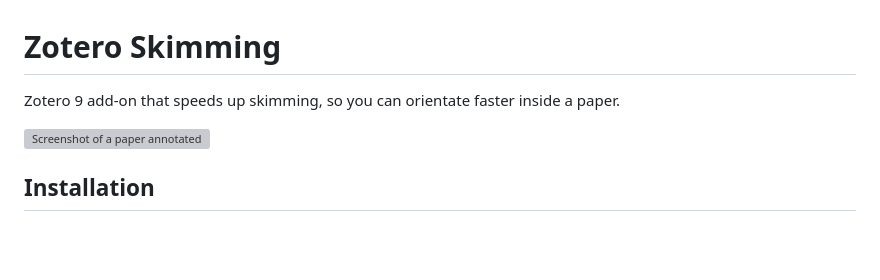
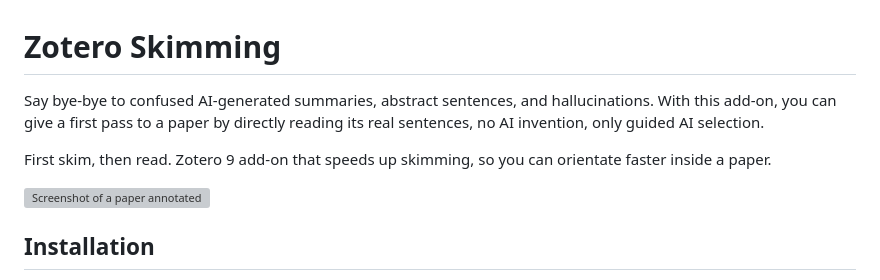
Before and after one commit to 00sapo/zotero-skimming, a Markdown page: README.md, the part around the change. GitHub-like rendering; blank space fills up the shorter version; grey boxes are pictures that could not be loaded.

```diff
--- a/README.md
+++ b/README.md
@@ -1,6 +1,8 @@
 # Zotero Skimming
 
-Zotero 9 add-on that speeds up skimming, so you can orientate faster inside a paper.
+Say bye-bye to confused AI-generated summaries, abstract sentences, and hallucinations. With this add-on, you can give a first pass to a paper by directly reading its real sentences, no AI invention, only guided AI selection.
+
+First skim, then read. Zotero 9 add-on that speeds up skimming, so you can orientate faster inside a paper.
 
 <img src="assets/screenshot.png" alt="Screenshot of a paper annotated" width="400" />
 
```
